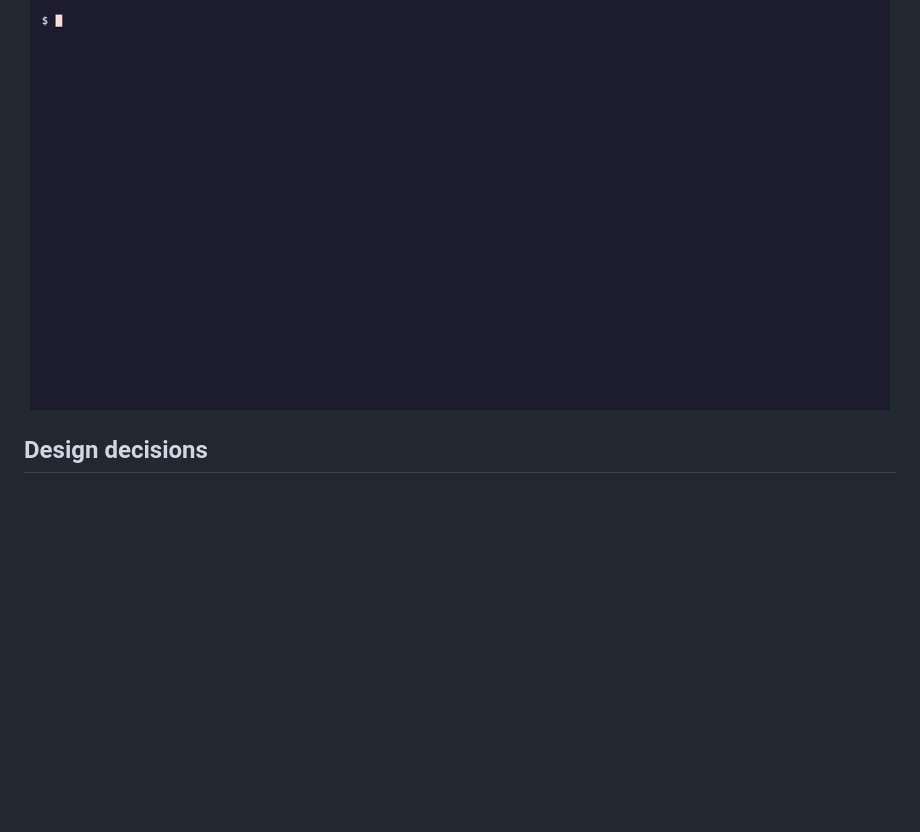
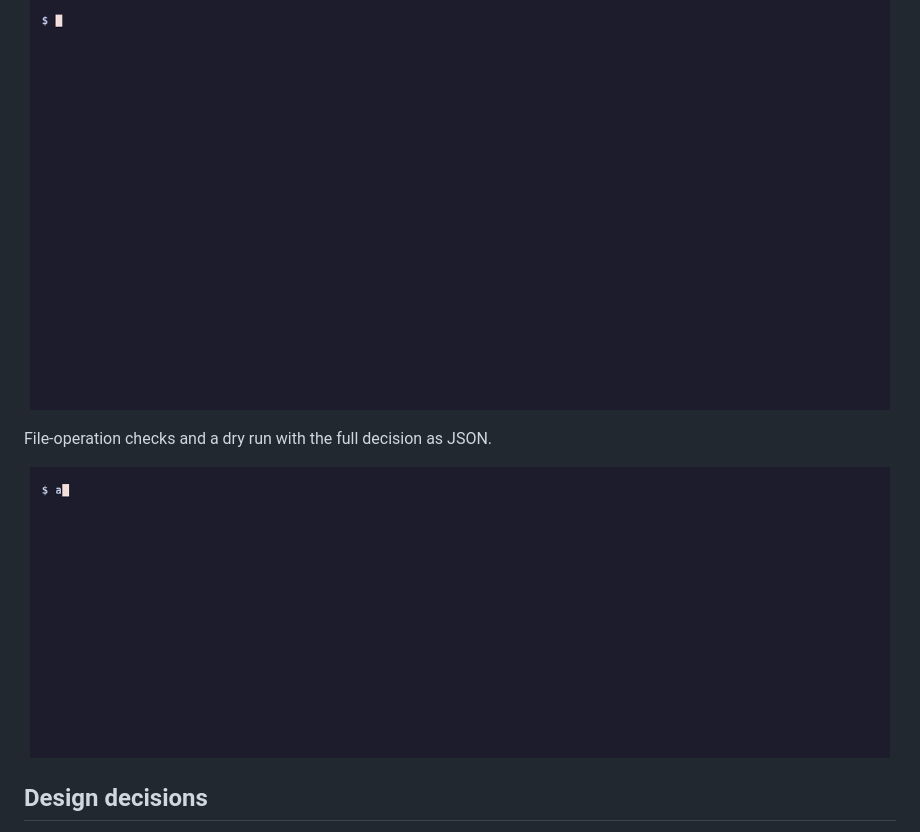
Before and after one commit to adeoluo/agent-sandbox, a Markdown page: README.md, the part around the change. GitHub-like rendering; pictures changed too: docs/demo/files.gif (added); blank space fills up the shorter version.

Commit message:
docs: recorded demos of the HTTP service and more commands (#3)

```diff
--- a/README.md
+++ b/README.md
@@ -369,6 +369,12 @@ The resolved policy and what this OS enforces for it.
   <img src="docs/demo/inspect.gif" alt="The resolved policy and what this OS enforces for it" width="860">
 </p>
 
+File-operation checks and a dry run with the full decision as JSON.
+
+<p align="center">
+  <img src="docs/demo/files.gif" alt="File-operation checks and a dry run with the full decision as JSON" width="860">
+</p>
+
 ## Design decisions
 
 - [ADR 0001](docs/adr/0001-two-layer-enforcement.md): a decision engine for explainable
```
Also changed, not shown: 1 other file.
